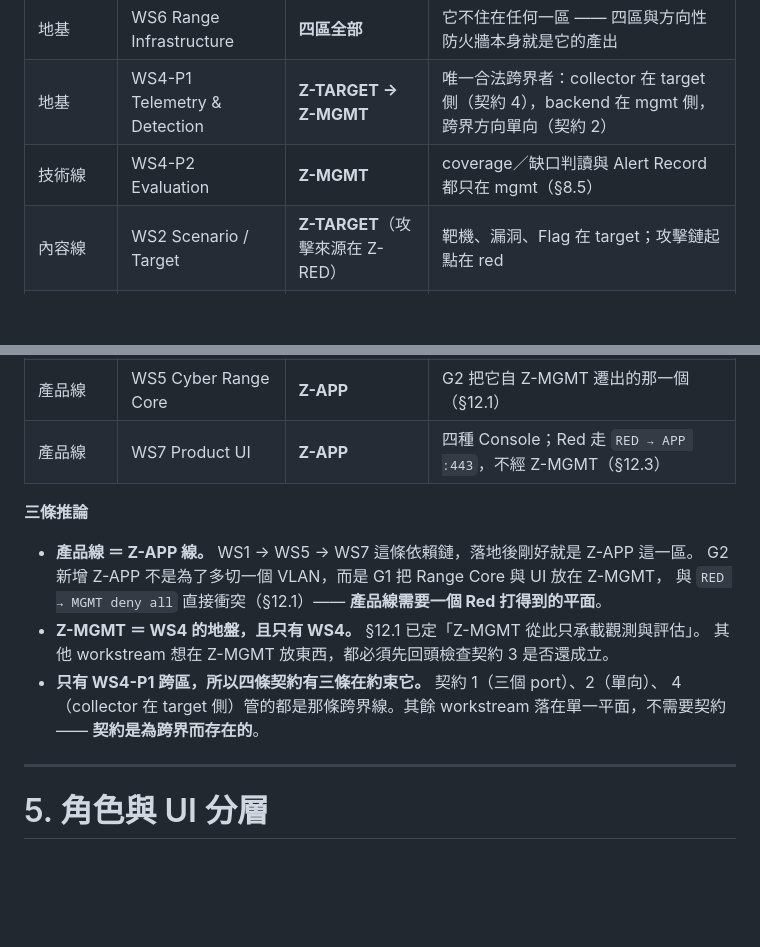
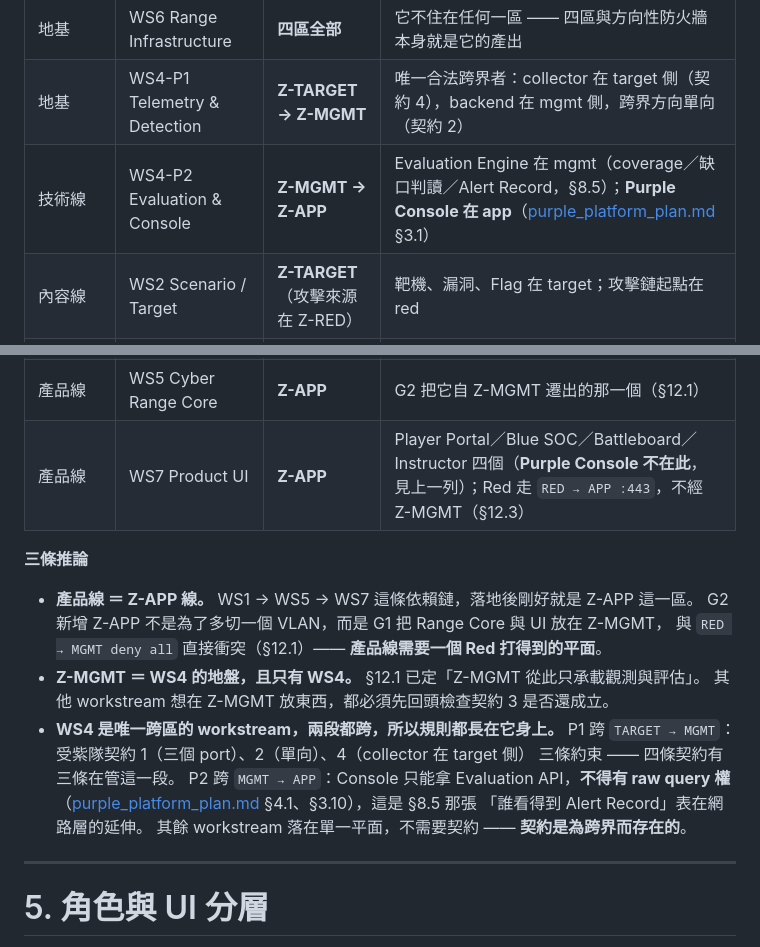
Before and after one commit to Graylee0128/cyber, a Markdown page: 資安攻防平台_系統架構設計文件_v0.1.md, 2 parts joined by grey strips. GitHub-like rendering; blank space fills up the shorter version.

Commit message:
docs(SA): 修正 §4.2 —— Purple Console 屬 WS4-P2，不屬 WS7
§4.2 原本把 WS4-P2 寫成只落 Z-MGMT、四個 Console 全歸 WS7，與
purple_platform_plan §3.1（P2 ＝ Evaluation Engine[Z-MGMT] + Purple Console[Z-APP]）
和 §1.2（「P2 跨兩個網段」）直接衝突。以 plan 為準修正 SA。

理由（2026-08-10 user 拍板）：畫面二的判讀規則（兩種漏檢、✅/❌/— 三態、⏳ 不進分母）
是紫隊的領域知識，交給 WS7 實作容易做錯 —— 把「沒裝」顯示成「漏了」會系統性冤枉藍隊。

連帶更新第三條推論：WS4 是唯一跨區的 workstream，而且兩段都跨。P1 跨 TARGET→MGMT
（受契約 1/2/4 約束），P2 跨 MGMT→APP（Console 只能拿 Evaluation API，無 raw query 權）。
WS7 的 Console 數從四個改為四個但成員不同（Purple Console 移出）。

```diff
--- a/資安攻防平台_系統架構設計文件_v0.1.md
+++ b/資安攻防平台_系統架構設計文件_v0.1.md
@@ -235,12 +235,12 @@ Cyber Range Event Schema 則是產品 Domain Model，例如：
 |---|---|---|---|
 | 地基 | WS6 Range Infrastructure | **四區全部** | 它不住在任何一區 —— 四區與方向性防火牆本身就是它的產出 |
 | 地基 | WS4-P1 Telemetry & Detection | **Z-TARGET → Z-MGMT** | 唯一合法跨界者：collector 在 target 側（契約 4），backend 在 mgmt 側，跨界方向單向（契約 2）|
-| 技術線 | WS4-P2 Evaluation | **Z-MGMT** | coverage／缺口判讀與 Alert Record 都只在 mgmt（§8.5）|
+| 技術線 | WS4-P2 Evaluation & Console | **Z-MGMT → Z-APP** | Evaluation Engine 在 mgmt（coverage／缺口判讀／Alert Record，§8.5）；**Purple Console 在 app**（[purple_platform_plan.md](./purple_platform_plan.md) §3.1）|
 | 內容線 | WS2 Scenario / Target | **Z-TARGET**（攻擊來源在 Z-RED）| 靶機、漏洞、Flag 在 target；攻擊鏈起點在 red |
 | 內容線 | WS3 Blue Operations | **Z-APP** 操作、**Z-TARGET** 落地 | Blue 只經 SOC Console，**不取得 Z-MGMT 底層存取權**（§12.3）；response 由 agent 在 target 側 pull 執行 |
 | 產品線 | WS1 Product / Game Design | **無** | 沒有基礎設施足跡 —— 這正是它成為「隱形阻塞」的原因 |
 | 產品線 | WS5 Cyber Range Core | **Z-APP** | G2 把它自 Z-MGMT 遷出的那一個（§12.1）|
-| 產品線 | WS7 Product UI | **Z-APP** | 四種 Console；Red 走 `RED → APP :443`，不經 Z-MGMT（§12.3）|
+| 產品線 | WS7 Product UI | **Z-APP** | Player Portal／Blue SOC／Battleboard／Instructor 四個（**Purple Console 不在此**，見上一列）；Red 走 `RED → APP :443`，不經 Z-MGMT（§12.3）|
 
 **三條推論**
 
@@ -249,9 +249,13 @@ Cyber Range Event Schema 則是產品 Domain Model，例如：
   與 `RED → MGMT deny all` 直接衝突（§12.1）—— **產品線需要一個 Red 打得到的平面**。
 - **Z-MGMT ＝ WS4 的地盤，且只有 WS4。** §12.1 已定「Z-MGMT 從此只承載觀測與評估」。
   其他 workstream 想在 Z-MGMT 放東西，都必須先回頭檢查契約 3 是否還成立。
-- **只有 WS4-P1 跨區，所以四條契約有三條在約束它。** 契約 1（三個 port）、2（單向）、
-  4（collector 在 target 側）管的都是那條跨界線。其餘 workstream 落在單一平面，不需要契約 ——
-  **契約是為跨界而存在的**。
+- **WS4 是唯一跨區的 workstream，兩段都跨，所以規則都長在它身上。**
+  P1 跨 `TARGET → MGMT`：受紫隊契約 1（三個 port）、2（單向）、4（collector 在 target 側）
+  三條約束 —— 四條契約有三條在管這一段。
+  P2 跨 `MGMT → APP`：Console 只能拿 Evaluation API，**不得有 raw query 權**
+  （[purple_platform_plan.md](./purple_platform_plan.md) §4.1、§3.10），這是 §8.5 那張
+  「誰看得到 Alert Record」表在網路層的延伸。
+  其餘 workstream 落在單一平面，不需要契約 —— **契約是為跨界而存在的**。
 
 ---
 
```
